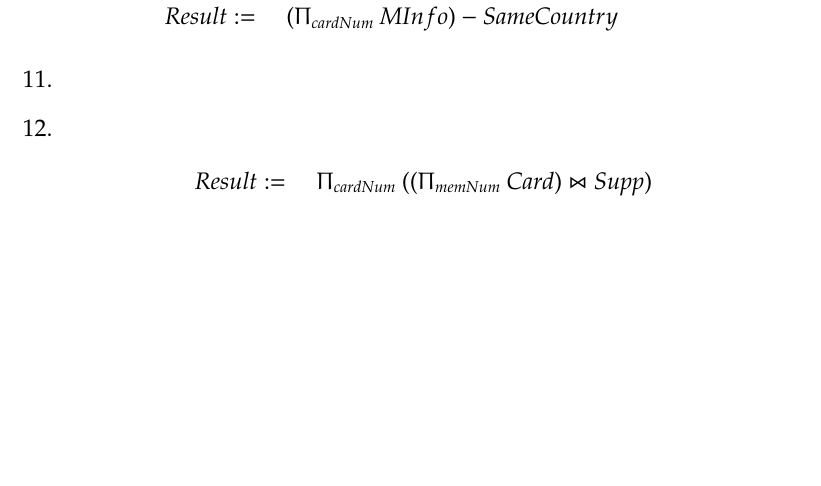
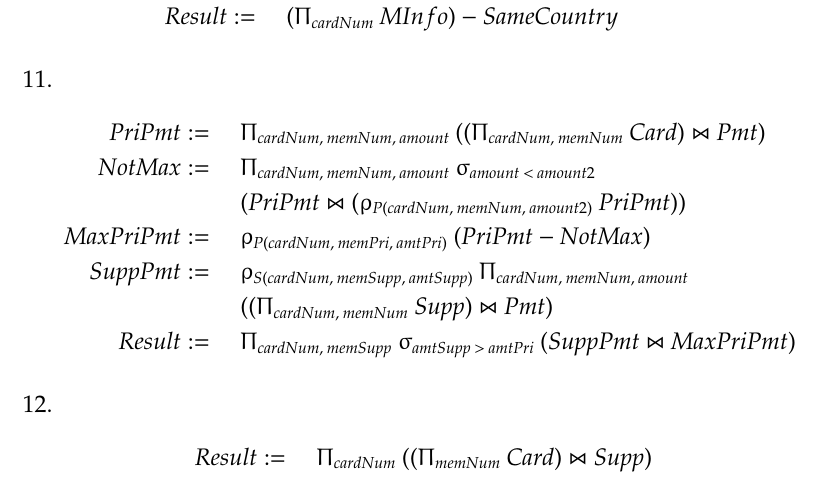
Before and after one commit to zqureshi/CSC343, a LaTeX document (a1/A1.tex): part of page 3 of 4 before the commit and part of page 3 of 5 after it, cut so that both start at the same text, the shorter picture padded with empty space. Compiled offline with pdfLaTeX.

Commit message:
completed q11

```diff
--- a/a1/A1.tex
+++ b/a1/A1.tex
@@ -114,6 +114,24 @@ pdfauthor = {Zeeshan Qureshi}}
       Result & := & \quad (\Uppi_{cardNum} \: MInfo) - SameCountry
     \end{IEEEeqnarray*}
   \item
+    \begin{IEEEeqnarray*}{RCl}
+      PriPmt & := & \quad \Uppi_{cardNum, \: memNum, \: amount} \:
+      ((\Uppi_{cardNum, \: memNum} \: Card) \Join Pmt) \\
+      NotMax & := & \quad \Uppi_{cardNum, \: memNum, \: amount} \:
+      \upsigma_{amount \: < \: amount2} \: \\
+      & & \quad (PriPmt \Join (\upvarrho_{P(cardNum, \: memNum,
+      \: amount2)} \: PriPmt)) \\
+      MaxPriPmt & := & \quad
+      \upvarrho_{P(cardNum, \: memPri, \: amtPri)} \:
+      (PriPmt - NotMax) \\
+      SuppPmt & := & \quad
+      \upvarrho_{S(cardNum, \: memSupp, \: amtSupp)} \:
+      \Uppi_{cardNum, \: memNum, \: amount} \\
+      & & \quad ((\Uppi_{cardNum, \: memNum} \: Supp) \Join Pmt) \\
+      Result & := & \quad \Uppi_{cardNum, \: memSupp} \:
+      \upsigma_{amtSupp \: > \: amtPri} \:
+      (SuppPmt \Join MaxPriPmt)
+    \end{IEEEeqnarray*}
   \item
     \begin{IEEEeqnarray*}{RCl}
       Result & := & \quad \Uppi_{cardNum} \:
```
